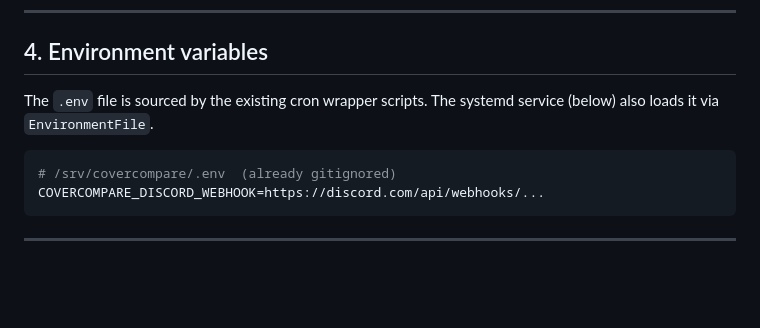
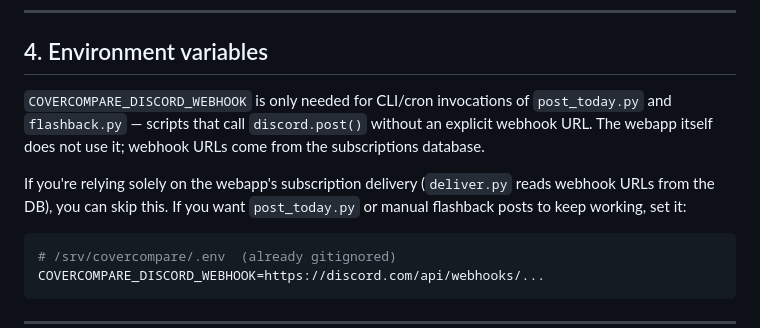
Before and after one commit to jonmcoe/covercompare, a Markdown page: DEPLOY.md, the part around the change. Drawn GitHub-style; blank space fills up the shorter version.

Commit message:
Clarify COVERCOMPARE_DISCORD_WEBHOOK is not needed for webapp
Co-Authored-By: Claude Sonnet 4.6 <noreply@anthropic.com>

````diff
--- a/DEPLOY.md
+++ b/DEPLOY.md
@@ -37,8 +37,14 @@ python db.py
 
 ## 4. Environment variables
 
-The `.env` file is sourced by the existing cron wrapper scripts. The systemd
-service (below) also loads it via `EnvironmentFile`.
+`COVERCOMPARE_DISCORD_WEBHOOK` is only needed for CLI/cron invocations of
+`post_today.py` and `flashback.py` — scripts that call `discord.post()` without
+an explicit webhook URL. The webapp itself does not use it; webhook URLs come
+from the subscriptions database.
+
+If you're relying solely on the webapp's subscription delivery (`deliver.py`
+reads webhook URLs from the DB), you can skip this. If you want `post_today.py`
+or manual flashback posts to keep working, set it:
 
 ```bash
 # /srv/covercompare/.env  (already gitignored)
````
